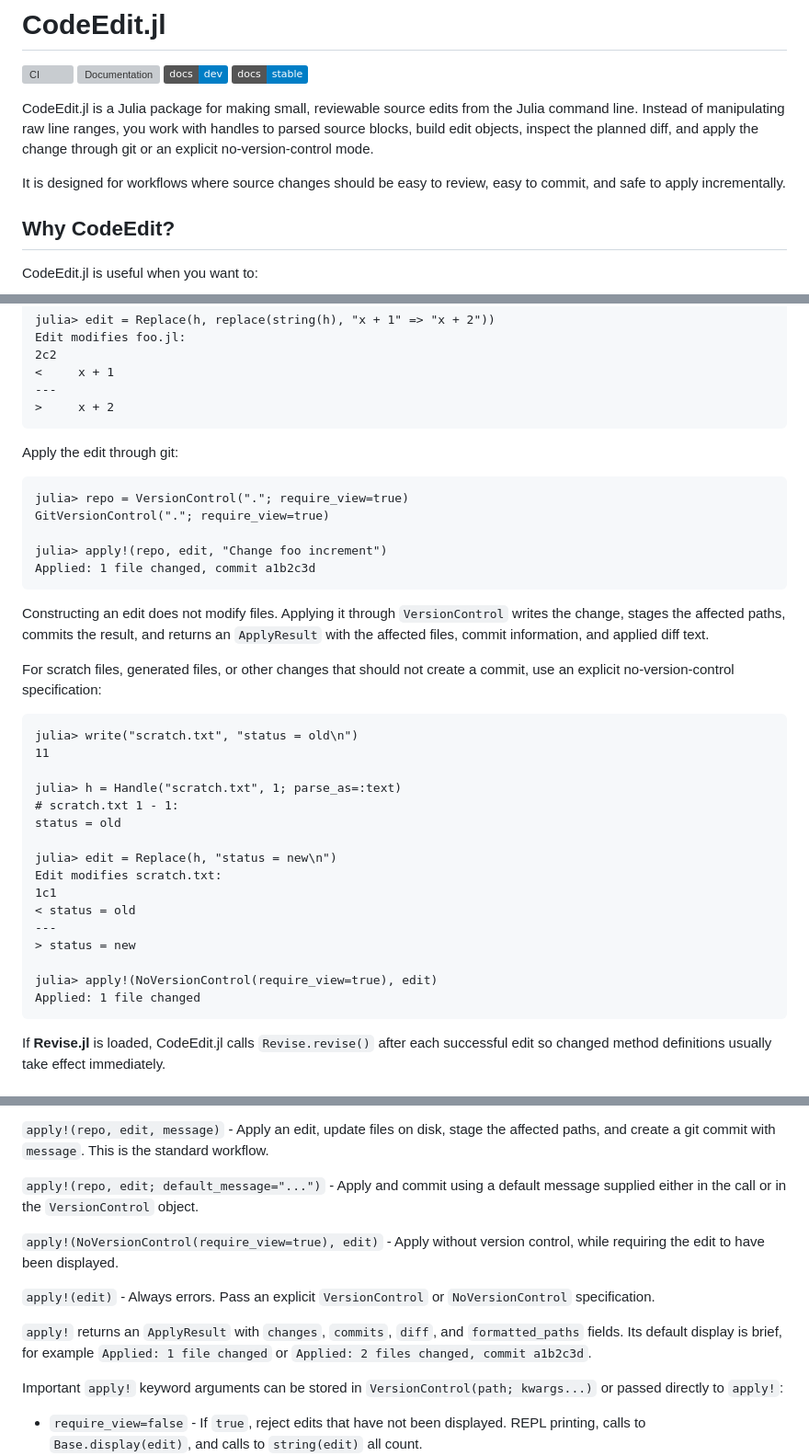
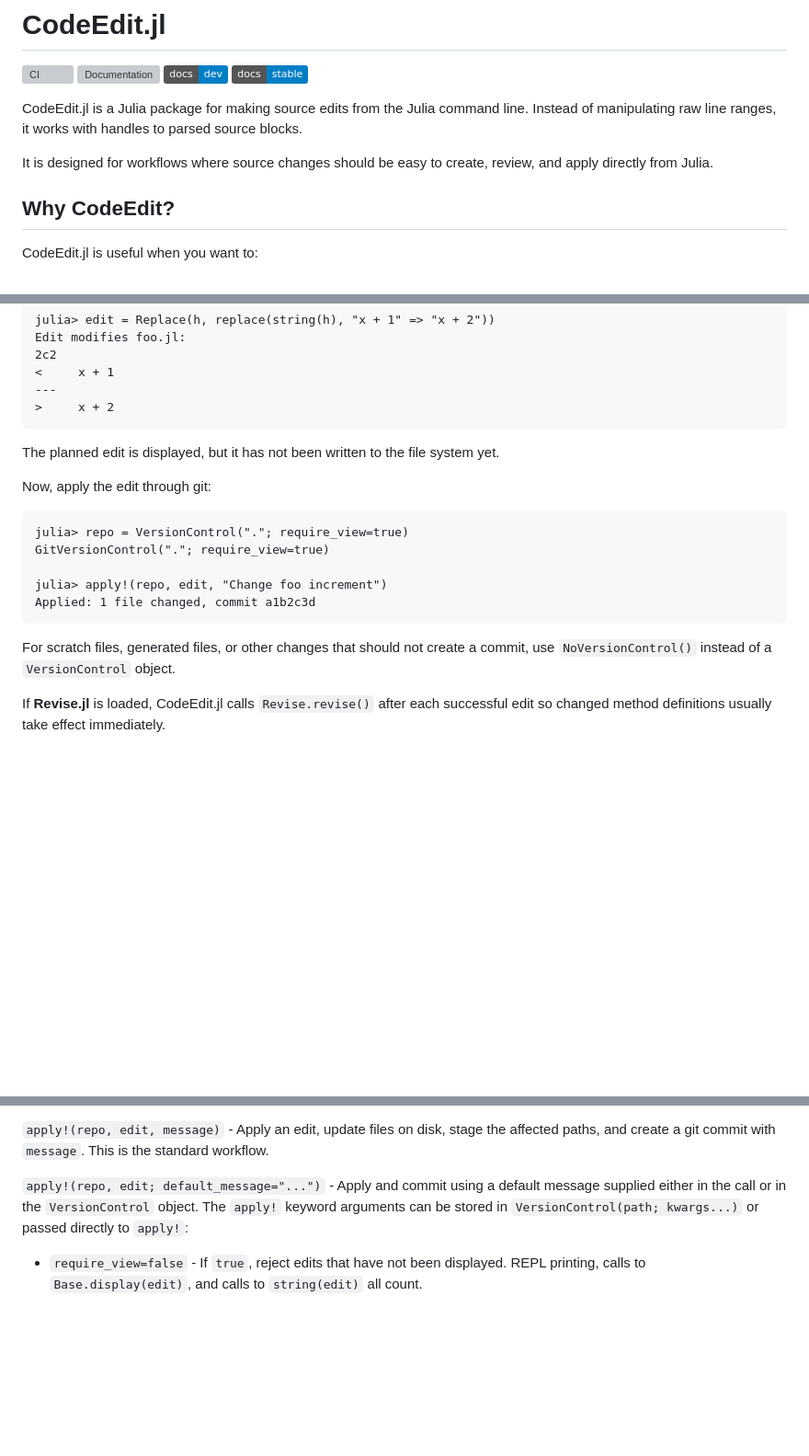
Before and after one commit to perrutquist/CodeEdit.jl, a Markdown page: README.md, 3 parts joined by grey strips. Shown at 92% size. Drawn GitHub-style; badges without logos; blank space fills up the shorter version; grey boxes are pictures that could not be loaded.

Commit message:
Cleanup readme

````diff
--- a/README.md
+++ b/README.md
@@ -4,9 +4,9 @@
 [![Dev docs](https://img.shields.io/badge/docs-dev-blue.svg)](https://perrutquist.github.io/CodeEdit.jl/dev/)
 [![Stable docs](https://img.shields.io/badge/docs-stable-blue.svg)](https://perrutquist.github.io/CodeEdit.jl/stable/)
 
-CodeEdit.jl is a Julia package for making small, reviewable source edits from the Julia command line. Instead of manipulating raw line ranges, you work with handles to parsed source blocks, build edit objects, inspect the planned diff, and apply the change through git or an explicit no-version-control mode.
+CodeEdit.jl is a Julia package for making source edits from the Julia command line. Instead of manipulating raw line ranges, it works with handles to parsed source blocks.
 
-It is designed for workflows where source changes should be easy to review, easy to commit, and safe to apply incrementally.
+It is designed for workflows where source changes should be easy to create, review, and apply directly from Julia.
 
 ## Why CodeEdit?
 
@@ -49,7 +49,9 @@ Edit modifies foo.jl:
 >     x + 2
 ```
 
-Apply the edit through git:
+The planned edit is displayed, but it has not been written to the file system yet.
+
+Now, apply the edit through git:
 
 ```julia-repl
 julia> repo = VersionControl("."; require_view=true)
@@ -59,28 +61,7 @@ julia> apply!(repo, edit, "Change foo increment")
 Applied: 1 file changed, commit a1b2c3d
 ```
 
-Constructing an edit does not modify files. Applying it through `VersionControl` writes the change, stages the affected paths, commits the result, and returns an `ApplyResult` with the affected files, commit information, and applied diff text.
-
-For scratch files, generated files, or other changes that should not create a commit, use an explicit no-version-control specification:
-
-```julia-repl
-julia> write("scratch.txt", "status = old\n")
-11
-
-julia> h = Handle("scratch.txt", 1; parse_as=:text)
-# scratch.txt 1 - 1:
-status = old
-
-julia> edit = Replace(h, "status = new\n")
-Edit modifies scratch.txt:
-1c1
-< status = old
----
-> status = new
-
-julia> apply!(NoVersionControl(require_view=true), edit)
-Applied: 1 file changed
-```
+For scratch files, generated files, or other changes that should not create a commit, use `NoVersionControl()` instead of a `VersionControl` object.
 
 If **Revise.jl** is loaded, CodeEdit.jl calls `Revise.revise()` after each successful edit so changed method definitions usually take effect immediately.
 
@@ -169,16 +148,7 @@ Editing is performed by first creating one or more "edit" objects (`<: AbstractE
 
 `apply!(repo, edit, message)` - Apply an edit, update files on disk, stage the affected paths, and create a git commit with `message`. This is the standard workflow.
 
-`apply!(repo, edit; default_message="...")` - Apply and commit using a default message supplied either in the call or in the `VersionControl` object.
-
-`apply!(NoVersionControl(require_view=true), edit)` - Apply without version control, while requiring the edit to have been displayed.
-
-`apply!(edit)` - Always errors. Pass an explicit `VersionControl` or `NoVersionControl` specification.
-
-`apply!` returns an `ApplyResult` with `changes`, `commits`, `diff`, and `formatted_paths` fields. Its default display is brief, for example `Applied: 1 file changed` or `Applied: 2 files changed, commit a1b2c3d`.
-
-Important `apply!` keyword arguments can be stored in `VersionControl(path; kwargs...)` or passed directly to `apply!`:
-
+`apply!(repo, edit; default_message="...")` - Apply and commit using a default message supplied either in the call or in the `VersionControl` object. The `apply!` keyword arguments can be stored in `VersionControl(path; kwargs...)` or passed directly to `apply!`:
 - `require_view=false` - If `true`, reject edits that have not been displayed. REPL printing, calls to `Base.display(edit)`, and calls to `string(edit)` all count.
 - `require_versioning=true` for git, `false` without version control - If `true`, reject edits to existing files that are not tracked by git and reject creation outside the worktree.
 - `require_clean` - If `true`, reject edits when tracked files in scope are dirty. Defaults to `true` unless `precommit_message` is supplied.
````
Also changed, not shown: other parts of README.md (+1 -7 lines).
